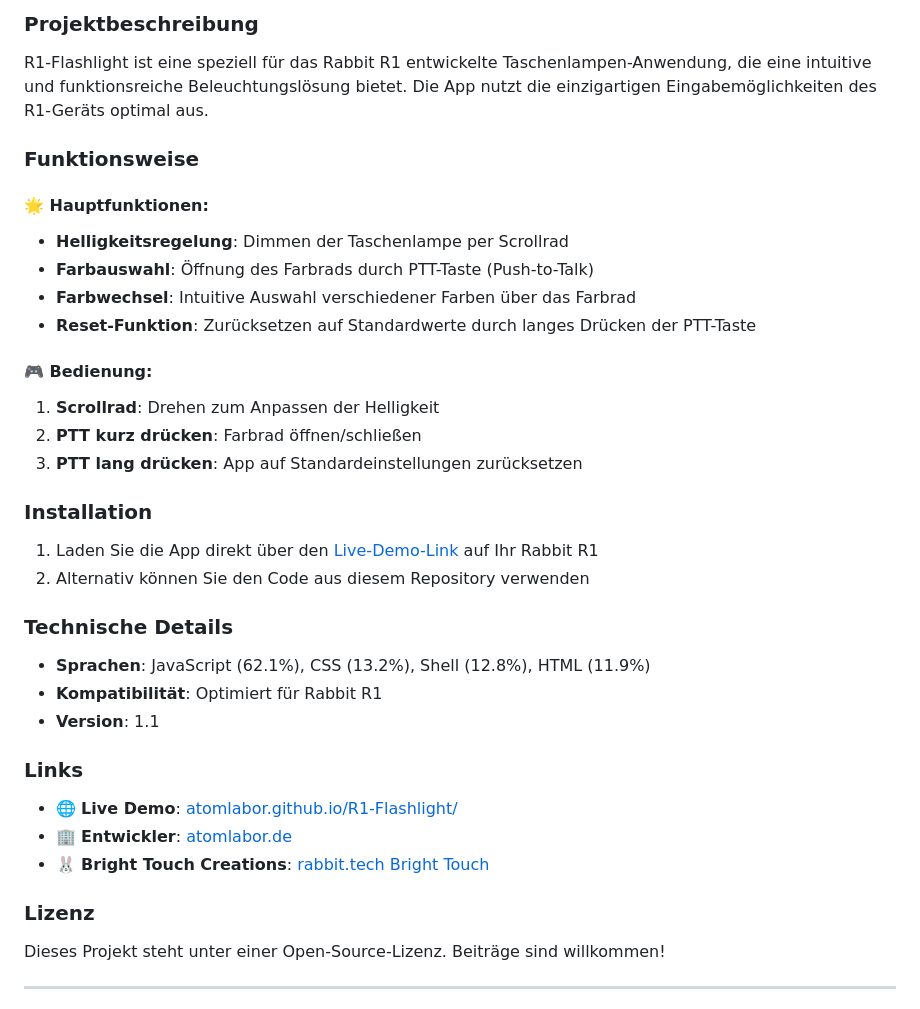
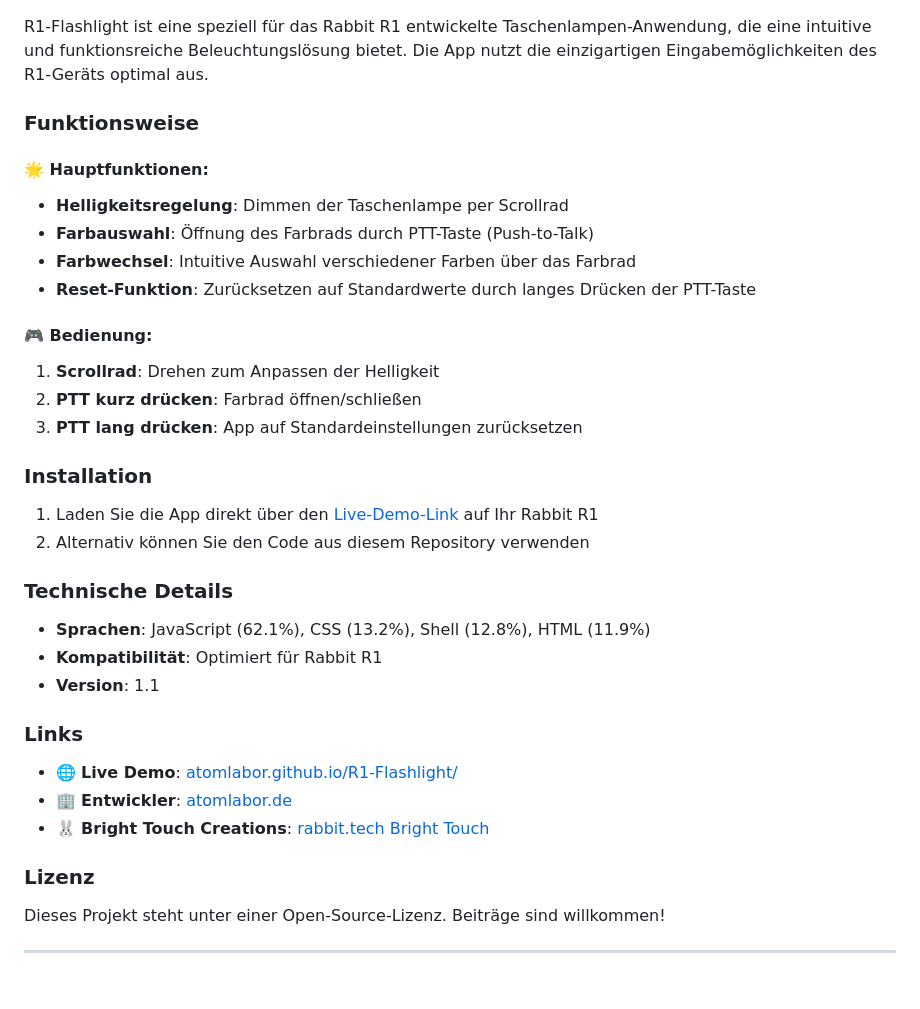
Before and after one commit to atomlabor/R1-Flashlight, a Markdown page: README.md, the part around the change printed below. Rendered like a GitHub page.

```diff
--- a/README.md
+++ b/README.md
@@ -17,35 +16,40 @@
 
-### Projektbeschreibung
 R1-Flashlight ist eine speziell für das Rabbit R1 entwickelte Taschenlampen-Anwendung, die eine intuitive und funktionsreiche Beleuchtungslösung bietet. Die App nutzt die einzigartigen Eingabemöglichkeiten des R1-Geräts optimal aus.
 
 ### Funktionsweise
 
 #### 🌟 Hauptfunktionen:
+
 - **Helligkeitsregelung**: Dimmen der Taschenlampe per Scrollrad
 - **Farbauswahl**: Öffnung des Farbrads durch PTT-Taste (Push-to-Talk)
 - **Farbwechsel**: Intuitive Auswahl verschiedener Farben über das Farbrad
 - **Reset-Funktion**: Zurücksetzen auf Standardwerte durch langes Drücken der PTT-Taste
 
 #### 🎮 Bedienung:
+
 1. **Scrollrad**: Drehen zum Anpassen der Helligkeit
 2. **PTT kurz drücken**: Farbrad öffnen/schließen
 3. **PTT lang drücken**: App auf Standardeinstellungen zurücksetzen
 
 ### Installation
+
 1. Laden Sie die App direkt über den [Live-Demo-Link](https://atomlabor.github.io/R1-Flashlight/) auf Ihr Rabbit R1
 2. Alternativ können Sie den Code aus diesem Repository verwenden
 
 ### Technische Details
+
 - **Sprachen**: JavaScript (62.1%), CSS (13.2%), Shell (12.8%), HTML (11.9%)
 - **Kompatibilität**: Optimiert für Rabbit R1
 - **Version**: 1.1
 
 ### Links
+
 - 🌐 **Live Demo**: [atomlabor.github.io/R1-Flashlight/](https://atomlabor.github.io/R1-Flashlight/)
 - 🏢 **Entwickler**: [atomlabor.de](https://atomlabor.de)
 - 🐰 **Bright Touch Creations**: [rabbit.tech Bright Touch](https://rabbit.tech/bright-touch)
 
 ### Lizenz
+
 Dieses Projekt steht unter einer Open-Source-Lizenz. Beiträge sind willkommen!
 
 ---
```
Also changed, not shown: other parts of README.md (+12 -8 lines).
